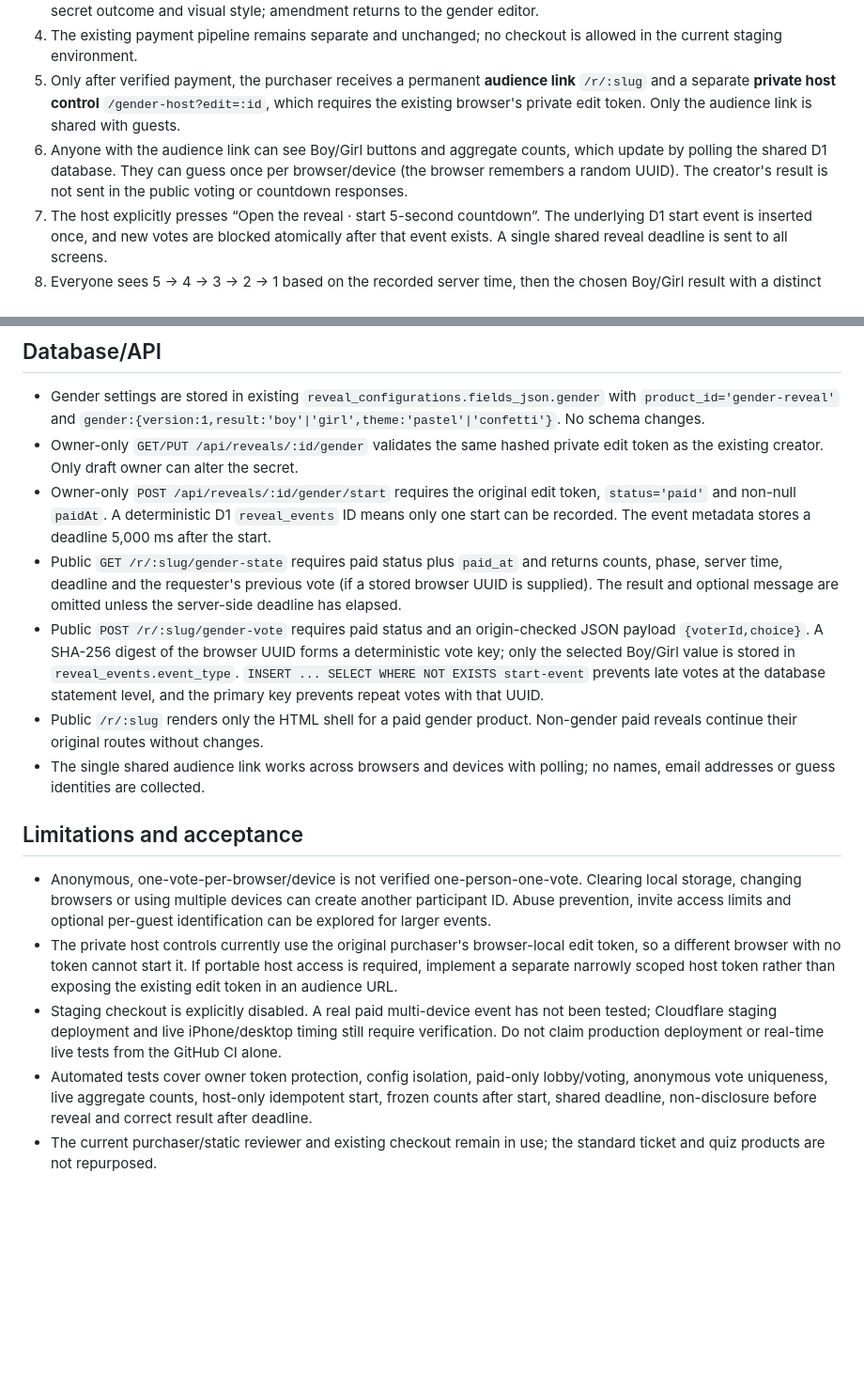
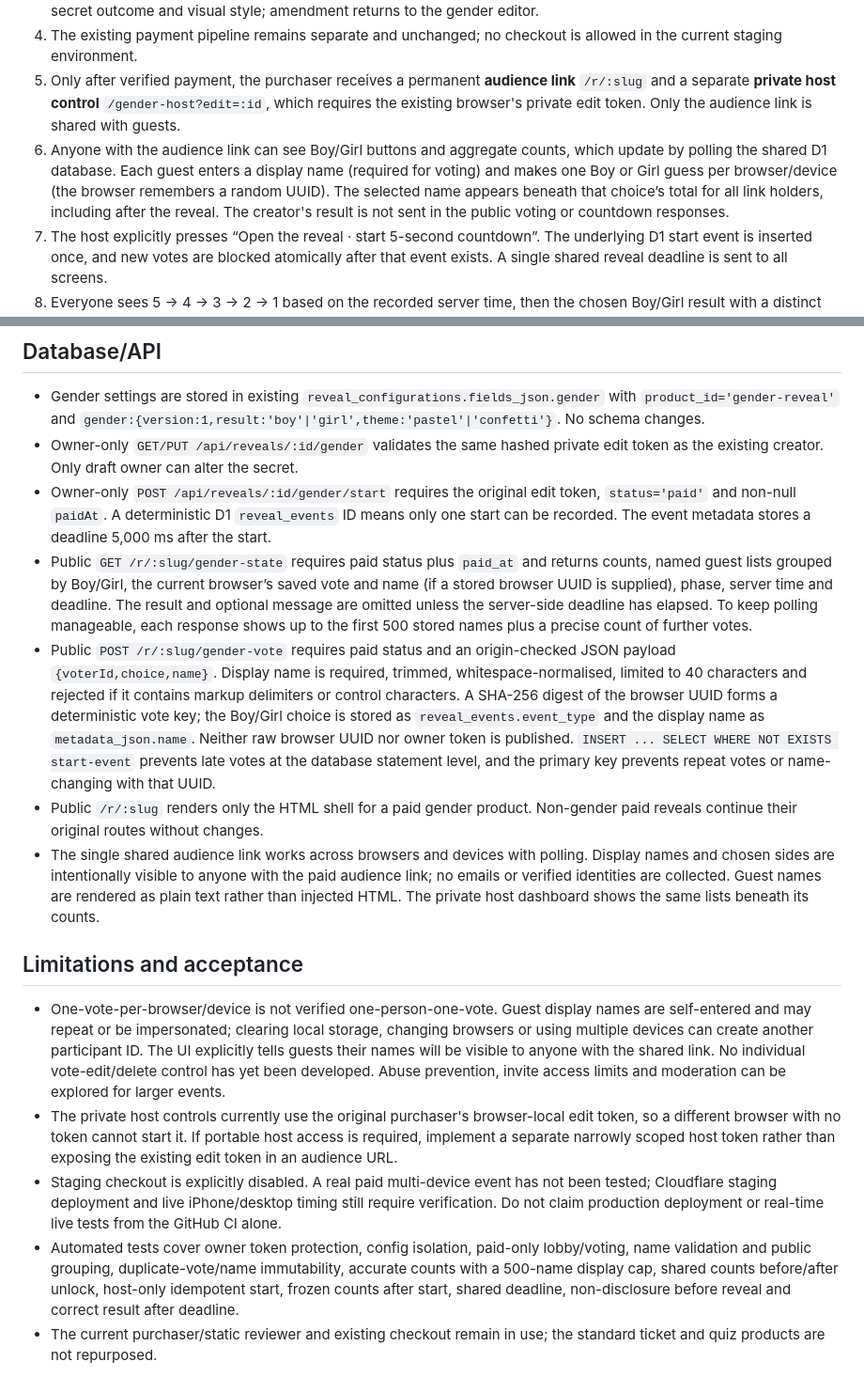
Before and after one commit to Fentioni/reveal-mvp, a Markdown page: docs/stage4h-group-gender-reveal.md, 2 parts joined by grey strips. Shown at 94% size. GitHub-like rendering; blank space fills up the shorter version.

Commit message:
Document required guest names, publicly visible grouped lists, one-vote identity limitations and polling cap

```diff
--- a/docs/stage4h-group-gender-reveal.md
+++ b/docs/stage4h-group-gender-reveal.md
@@ -11,7 +11,7 @@ The important distinction is that guests **can open the same audience link befor
 3. Existing purchaser `/reveal?id=:id` uses an owner-only Gender Reveal review section to display and confirm the secret outcome and visual style; amendment returns to the gender editor.
 4. The existing payment pipeline remains separate and unchanged; no checkout is allowed in the current staging environment.
 5. Only after verified payment, the purchaser receives a permanent **audience link** `/r/:slug` and a separate **private host control** `/gender-host?edit=:id`, which requires the existing browser's private edit token. Only the audience link is shared with guests.
-6. Anyone with the audience link can see Boy/Girl buttons and aggregate counts, which update by polling the shared D1 database. They can guess once per browser/device (the browser remembers a random UUID). The creator's result is not sent in the public voting or countdown responses.
+6. Anyone with the audience link can see Boy/Girl buttons and aggregate counts, which update by polling the shared D1 database. Each guest enters a display name (required for voting) and makes one Boy or Girl guess per browser/device (the browser remembers a random UUID). The selected name appears beneath that choice’s total for all link holders, including after the reveal. The creator's result is not sent in the public voting or countdown responses.
 7. The host explicitly presses “Open the reveal · start 5-second countdown”. The underlying D1 start event is inserted once, and new votes are blocked atomically after that event exists. A single shared reveal deadline is sent to all screens.
 8. Everyone sees 5 → 4 → 3 → 2 → 1 based on the recorded server time, then the chosen Boy/Girl result with a distinct themed ending (Pastel Magic's soft glowing shimmer or Confetti Celebration's falling pieces). It remains revisitable.
 9. A fictional demo route `/gender-demo` simulates the process (including sample totals 6 Boy / 2 Girl), but does not persist or synchronise votes between people. It is only a UI demonstration, not evidence of live cross-client testing.
@@ -20,14 +20,14 @@ The important distinction is that guests **can open the same audience link befor
 - Gender settings are stored in existing `reveal_configurations.fields_json.gender` with `product_id='gender-reveal'` and `gender:{version:1,result:'boy'|'girl',theme:'pastel'|'confetti'}`. No schema changes.
 - Owner-only `GET/PUT /api/reveals/:id/gender` validates the same hashed private edit token as the existing creator. Only draft owner can alter the secret.
 - Owner-only `POST /api/reveals/:id/gender/start` requires the original edit token, `status='paid'` and non-null `paidAt`. A deterministic D1 `reveal_events` ID means only one start can be recorded. The event metadata stores a deadline 5,000 ms after the start.
-- Public `GET /r/:slug/gender-state` requires paid status plus `paid_at` and returns counts, phase, server time, deadline and the requester's previous vote (if a stored browser UUID is supplied). The result and optional message are omitted unless the server-side deadline has elapsed.
-- Public `POST /r/:slug/gender-vote` requires paid status and an origin-checked JSON payload `{voterId,choice}`. A SHA-256 digest of the browser UUID forms a deterministic vote key; only the selected Boy/Girl value is stored in `reveal_events.event_type`. `INSERT ... SELECT WHERE NOT EXISTS start-event` prevents late votes at the database statement level, and the primary key prevents repeat votes with that UUID.
+- Public `GET /r/:slug/gender-state` requires paid status plus `paid_at` and returns counts, named guest lists grouped by Boy/Girl, the current browser’s saved vote and name (if a stored browser UUID is supplied), phase, server time and deadline. The result and optional message are omitted unless the server-side deadline has elapsed. To keep polling manageable, each response shows up to the first 500 stored names plus a precise count of further votes.
+- Public `POST /r/:slug/gender-vote` requires paid status and an origin-checked JSON payload `{voterId,choice,name}`. Display name is required, trimmed, whitespace-normalised, limited to 40 characters and rejected if it contains markup delimiters or control characters. A SHA-256 digest of the browser UUID forms a deterministic vote key; the Boy/Girl choice is stored as `reveal_events.event_type` and the display name as `metadata_json.name`. Neither raw browser UUID nor owner token is published. `INSERT ... SELECT WHERE NOT EXISTS start-event` prevents late votes at the database statement level, and the primary key prevents repeat votes or name-changing with that UUID.
 - Public `/r/:slug` renders only the HTML shell for a paid gender product. Non-gender paid reveals continue their original routes without changes.
-- The single shared audience link works across browsers and devices with polling; no names, email addresses or guess identities are collected.
+- The single shared audience link works across browsers and devices with polling. Display names and chosen sides are intentionally visible to anyone with the paid audience link; no emails or verified identities are collected. Guest names are rendered as plain text rather than injected HTML. The private host dashboard shows the same lists beneath its counts.
 
 ## Limitations and acceptance
-- Anonymous, one-vote-per-browser/device is not verified one-person-one-vote. Clearing local storage, changing browsers or using multiple devices can create another participant ID. Abuse prevention, invite access limits and optional per-guest identification can be explored for larger events.
+- One-vote-per-browser/device is not verified one-person-one-vote. Guest display names are self-entered and may repeat or be impersonated; clearing local storage, changing browsers or using multiple devices can create another participant ID. The UI explicitly tells guests their names will be visible to anyone with the shared link. No individual vote-edit/delete control has yet been developed. Abuse prevention, invite access limits and moderation can be explored for larger events.
 - The private host controls currently use the original purchaser's browser-local edit token, so a different browser with no token cannot start it. If portable host access is required, implement a separate narrowly scoped host token rather than exposing the existing edit token in an audience URL.
 - Staging checkout is explicitly disabled. A real paid multi-device event has not been tested; Cloudflare staging deployment and live iPhone/desktop timing still require verification. Do not claim production deployment or real-time live tests from the GitHub CI alone.
-- Automated tests cover owner token protection, config isolation, paid-only lobby/voting, anonymous vote uniqueness, live aggregate counts, host-only idempotent start, frozen counts after start, shared deadline, non-disclosure before reveal and correct result after deadline.
+- Automated tests cover owner token protection, config isolation, paid-only lobby/voting, name validation and public grouping, duplicate-vote/name immutability, accurate counts with a 500-name display cap, shared counts before/after unlock, host-only idempotent start, frozen counts after start, shared deadline, non-disclosure before reveal and correct result after deadline.
 - The current purchaser/static reviewer and existing checkout remain in use; the standard ticket and quiz products are not repurposed.
```
